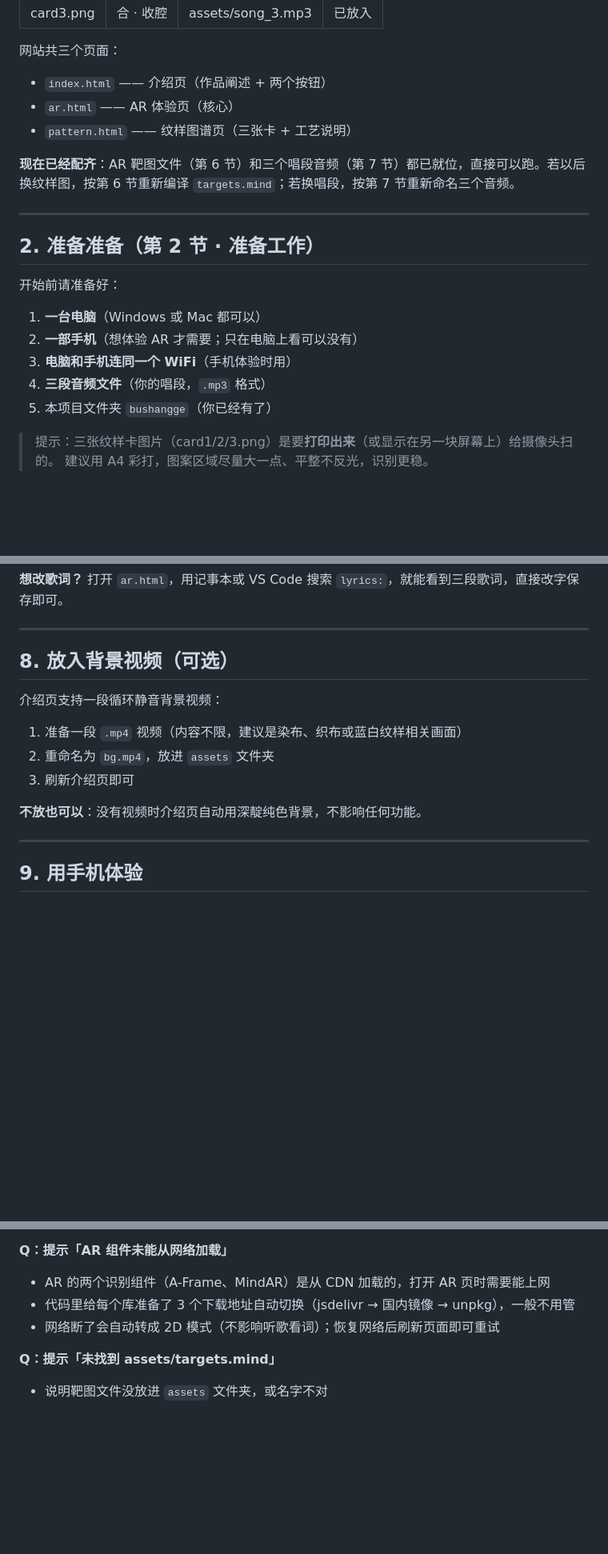
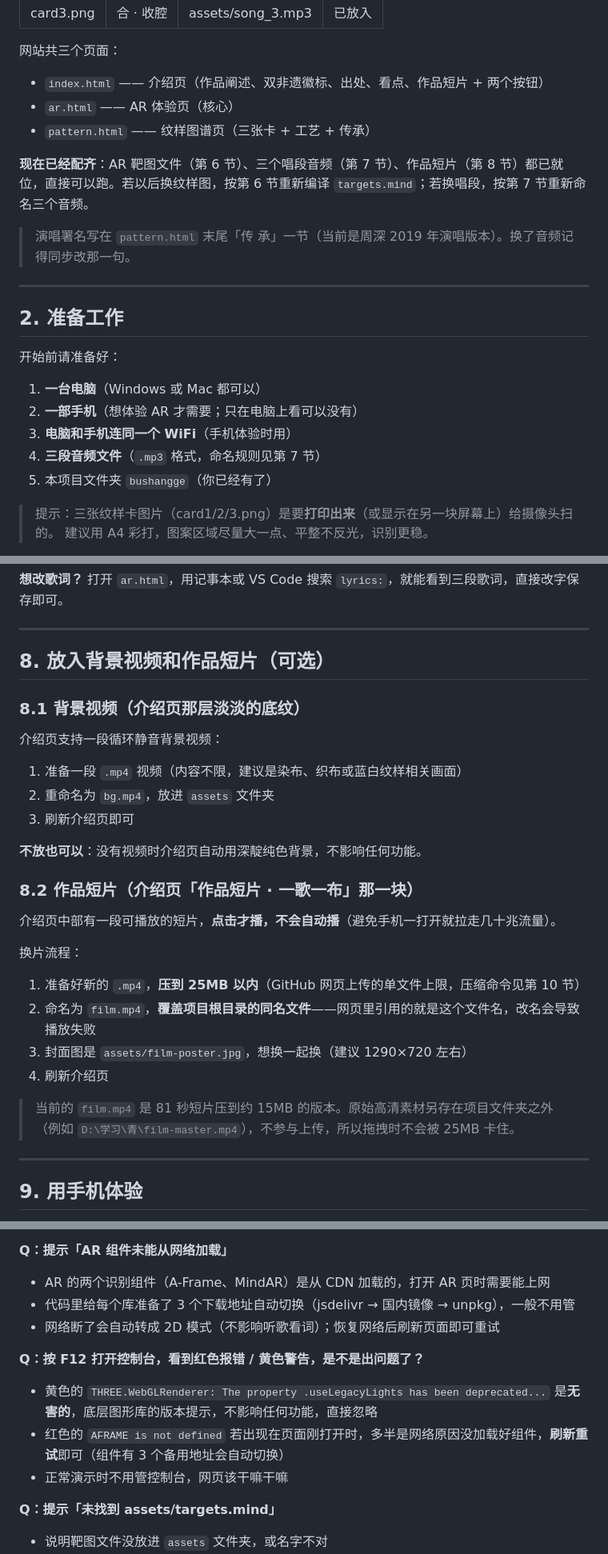
Before and after one commit to Blue-seven219/bushangge, a Markdown page: README.md, 3 parts joined by grey strips. Shown at 80% size. GitHub-like rendering; blank space fills up the shorter version.

Commit message:
README 与项目实况对齐（8 处）
- 第 1 节：首页结构描述补上双非遗徽标/出处/看点/作品短片；补演唱署名位置说明
- 第 2 节：标题笔误「准备准备」→「准备工作」；音频清单去掉「你的唱段」措辞
- 第 4 节：文件清单补 film.mp4、README.md
- 第 8 节：拆成 8.1 背景视频 / 8.2 作品短片，补换片流程与 25MB 上限提醒
- 第 10 节：修正第 3 步入口（空仓库页面顶部没有 Add file，入口是 Quick setup 里的
  uploading an existing file 链接——上一版写成了 Add file → Upload files）
- 第 10 节：补线上网址，并新增 10.1「给评委的入口二维码」，说明微信扫一扫只管进站、
  扫纹样卡是网页摄像头做的
- 第 12 节：新增控制台报错/警告的常见问题（useLegacyLights 警告无害）

```diff
--- a/README.md
+++ b/README.md
@@ -38,22 +38,24 @@
 
 网站共三个页面：
 
-- `index.html` —— 介绍页（作品阐述 + 两个按钮）
+- `index.html` —— 介绍页（作品阐述、双非遗徽标、出处、看点、作品短片 + 两个按钮）
 - `ar.html` —— AR 体验页（核心）
-- `pattern.html` —— 纹样图谱页（三张卡 + 工艺说明）
+- `pattern.html` —— 纹样图谱页（三张卡 + 工艺 + 传承）
 
-**现在已经配齐**：AR 靶图文件（第 6 节）和三个唱段音频（第 7 节）都已就位，直接可以跑。若以后换纹样图，按第 6 节重新编译 `targets.mind`；若换唱段，按第 7 节重新命名三个音频。
+**现在已经配齐**：AR 靶图文件（第 6 节）、三个唱段音频（第 7 节）、作品短片（第 8 节）都已就位，直接可以跑。若以后换纹样图，按第 6 节重新编译 `targets.mind`；若换唱段，按第 7 节重新命名三个音频。
+
+> 演唱署名写在 `pattern.html` 末尾「传 承」一节（当前是周深 2019 年演唱版本）。换了音频记得同步改那一句。
 
 ---
 
-## 2. 准备准备（第 2 节 · 准备工作）
+## 2. 准备工作
 
 开始前请准备好：
 
 1. **一台电脑**（Windows 或 Mac 都可以）
 2. **一部手机**（想体验 AR 才需要；只在电脑上看可以没有）
 3. **电脑和手机连同一个 WiFi**（手机体验时用）
-4. **三段音频文件**（你的唱段，`.mp3` 格式）
+4. **三段音频文件**（`.mp3` 格式，命名规则见第 7 节）
 5. 本项目文件夹 `bushangge`（你已经有了）
 
 > 提示：三张纹样卡图片（card1/2/3.png）是要**打印出来**（或显示在另一块屏幕上）给摄像头扫的。
@@ -162,7 +164,9 @@ AR 识别需要一个叫 `targets.mind` 的「靶图文件」，它是把三张
 
 ---
 
-## 8. 放入背景视频（可选）
+## 8. 放入背景视频和作品短片（可选）
+
+### 8.1 背景视频（介绍页那层淡淡的底纹）
 
 介绍页支持一段循环静音背景视频：
 
@@ -171,6 +175,19 @@ AR 识别需要一个叫 `targets.mind` 的「靶图文件」，它是把三张
 3. 刷新介绍页即可
 
 **不放也可以**：没有视频时介绍页自动用深靛纯色背景，不影响任何功能。
+
+### 8.2 作品短片（介绍页「作品短片 · 一歌一布」那一块）
+
+介绍页中部有一段可播放的短片，**点击才播，不会自动播**（避免手机一打开就拉走几十兆流量）。
+
+换片流程：
+
+1. 准备好新的 `.mp4`，**压到 25MB 以内**（GitHub 网页上传的单文件上限，压缩命令见第 10 节）
+2. 命名为 `film.mp4`，**覆盖项目根目录的同名文件**——网页里引用的就是这个文件名，改名会导致播放失败
+3. 封面图是 `assets/film-poster.jpg`，想换一起换（建议 1290×720 左右）
+4. 刷新介绍页
+
+> 当前的 `film.mp4` 是 81 秒短片压到约 15MB 的版本。原始高清素材另存在项目文件夹之外（例如 `D:\学习\青\film-master.mp4`），不参与上传，所以拖拽时不会被 25MB 卡住。
 
 ---
 
@@ -254,6 +287,11 @@ GitHub Pages 免费、自带 HTTPS，手机打开即用 AR。第一次操作约
 - AR 的两个识别组件（A-Frame、MindAR）是从 CDN 加载的，打开 AR 页时需要能上网
 - 代码里给每个库准备了 3 个下载地址自动切换（jsdelivr → 国内镜像 → unpkg），一般不用管
 - 网络断了会自动转成 2D 模式（不影响听歌看词）；恢复网络后刷新页面即可重试
+
+**Q：按 F12 打开控制台，看到红色报错 / 黄色警告，是不是出问题了？**
+- 黄色的 `THREE.WebGLRenderer: The property .useLegacyLights has been deprecated...` 是**无害的**，底层图形库的版本提示，不影响任何功能，直接忽略
+- 红色的 `AFRAME is not defined` 若出现在页面刚打开时，多半是网络原因没加载好组件，**刷新重试**即可（组件有 3 个备用地址会自动切换）
+- 正常演示时不用管控制台，网页该干嘛干嘛
 
 **Q：提示「未找到 assets/targets.mind」**
 - 说明靶图文件没放进 `assets` 文件夹，或名字不对
```
Also changed, not shown: other parts of README.md (+19 -3 lines).
